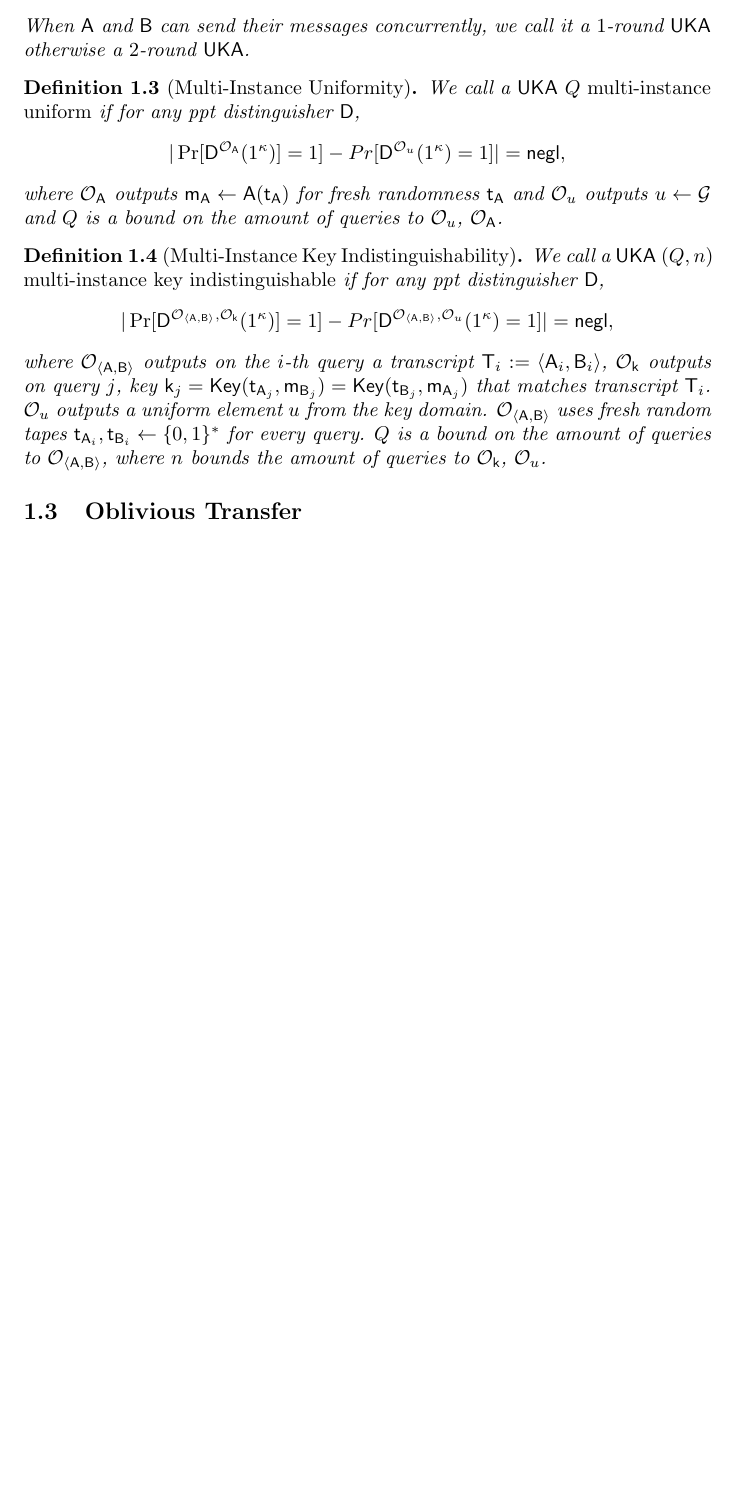
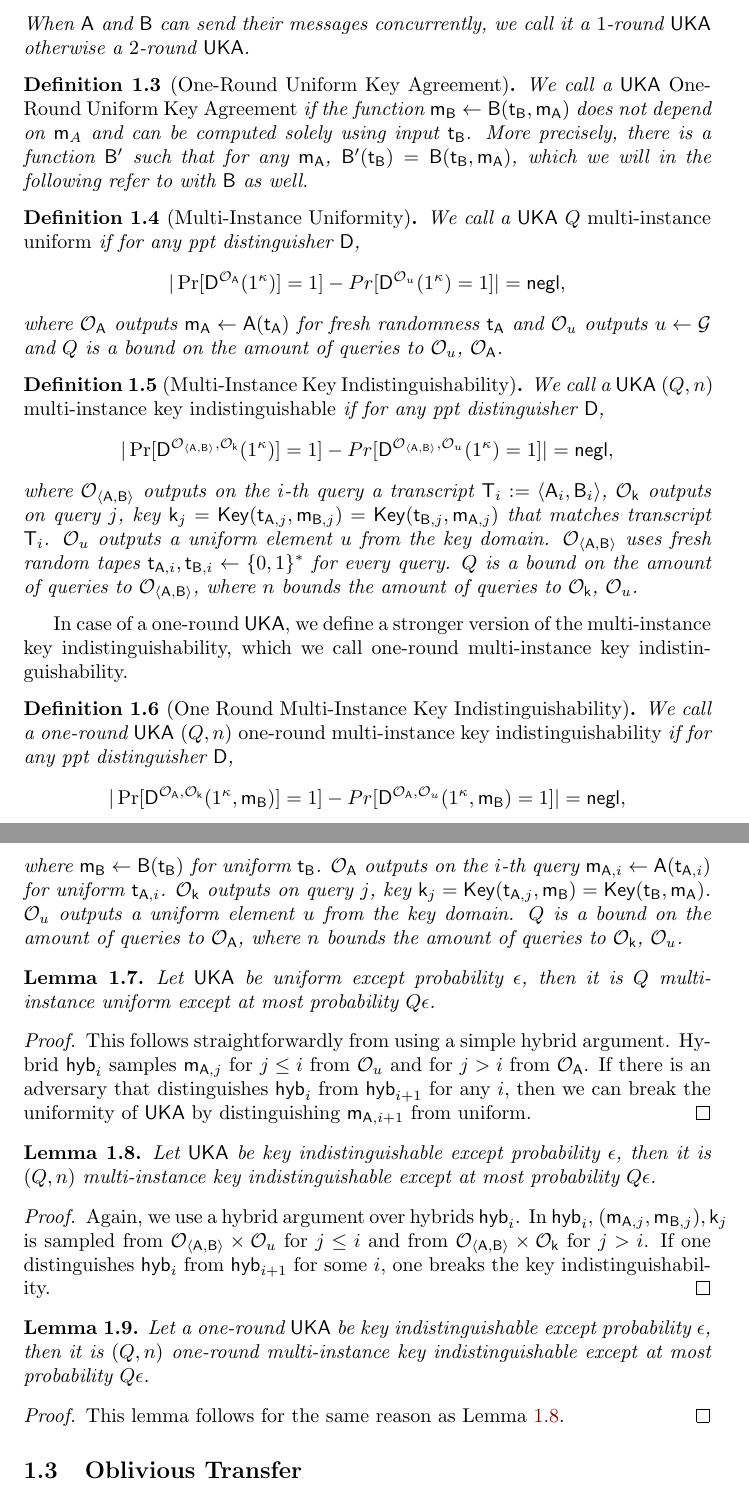
Before and after one commit to ladnir/endemicOT, a LaTeX document (main.tex, which reads header.tex, prelim.tex): part of page 2 of 16 before the commit and two parts of pages 2 and 3 of 17 after it, the two joined at a grey line, cut so that both start at the same text, the shorter picture padded with empty space. Compiled offline with pdfLaTeX.

Commit message:
generic mult instance security

```diff
--- a/header.tex
+++ b/header.tex
@@ -39,7 +39,9 @@
 \newcommand{\inda}{\ensuremath{\alpha}\xspace}
 \newcommand{\indb}{\ensuremath{\beta}\xspace}
 \newcommand{\T}{\ensuremath{\mathsf{T}}\xspace}
-
+\newcommand{\hyb}{\ensuremath{\mathsf{hyb}}\xspace}
+\newcommand{\PRF}{\ensuremath{\mathsf{PRF}}\xspace}
+\newcommand{\aux}{\ensuremath{\mathsf{aux}}\xspace}
 
 
 
--- a/prelim.tex
+++ b/prelim.tex
@@ -51,6 +51,10 @@ where $u$ is a uniform element from \G.
 When \A and \B can send their messages concurrently, we call it a $1$-round \UKA otherwise a $2$-round \UKA.
 \end{definition}
 
+\begin{definition}[One-Round Uniform Key Agreement]
+We call a \UKA \emph{One-Round Uniform Key Agreement} if the function $\mes_{\B}\leftarrow\B(\tape_{\B},\mes_\A)$ does not depend on $\mes_A$ and can be computed solely using input $\tape_{\B}$. More precisely, there is a function $\B'$ such that for any $\mes_{\A}$, $\B'(\tape_{\B})=\B(\tape_{\B},\mes_{\A})$, which we will in the following refer to with $\B$ as well.
+\end{definition}
+
 \begin{definition}[Multi-Instance Uniformity]
 We call a \UKA $Q$ \emph{multi-instance uniform} if for any ppt distinguisher \D,
 $$
@@ -66,8 +70,42 @@ We call a \UKA $(Q,n)$ \emph{multi-instance key indistinguishable} if for any pp
 $$
 |\Pr[\D^{\O_{\langle \A,\B\rangle}, \O_{\key}}(1^{\sec})]=1]-Pr[\D^{\O_{\langle \A,\B\rangle},\O_{u}}(1^{\sec})=1]|=\negl,
 $$
-where $\O_{\langle \A,\B\rangle}$ outputs on the $i$-th query a transcript $\T_i:=\langle \A_i,\B_i\rangle$, $\O_{\key}$ outputs on query $j$, key $\key_j=\EK(\tape_{\A_j},\mes_{\B_j})=\EK(\tape_{\B_j},\mes_{\A_j})$ that matches transcript $\T_i$. $\O_u$ outputs a uniform element $u$ from the key domain. $\O_{\langle \A,\B\rangle}$ uses fresh random tapes $\tape_{\A_i},\tape_{\B_i}\leftarrow\bits^*$ for every query. $Q$ is a bound on the amount of queries to $\O_{\langle \A,\B\rangle}$, where $n$ bounds the amount of queries to $\O_{\key}$, $\O_{u}$.
+where $\O_{\langle \A,\B\rangle}$ outputs on the $i$-th query a transcript $\T_i:=\langle \A_i,\B_i\rangle$, $\O_{\key}$ outputs on query $j$, key $\key_j=\EK(\tape_{\A,j},\mes_{\B,j})=\EK(\tape_{\B,j},\mes_{\A,j})$ that matches transcript $\T_i$. $\O_u$ outputs a uniform element $u$ from the key domain. $\O_{\langle \A,\B\rangle}$ uses fresh random tapes $\tape_{\A,i},\tape_{\B,i}\leftarrow\bits^*$ for every query. $Q$ is a bound on the amount of queries to $\O_{\langle \A,\B\rangle}$, where $n$ bounds the amount of queries to $\O_{\key}$, $\O_{u}$.
 \end{definition}
+
+In case of a one-round \UKA, we define a stronger version of the multi-instance key indistinguishability, which we call one-round multi-instance key indistinguishability.
+
+\begin{definition}[One Round Multi-Instance Key Indistinguishability]
+We call a one-round \UKA $(Q,n)$ \emph{one-round multi-instance key indistinguishability} if for any ppt distinguisher \D,
+$$
+|\Pr[\D^{\O_{\A}, \O_{\key}}(1^{\sec},\mes_\B)]=1]-Pr[\D^{\O_{\A},\O_{u}}(1^{\sec},\mes_\B)=1]|=\negl,
+$$
+where $\mes_{\B}\leftarrow\B(\tape_{\B})$ for uniform $\tape_{\B}$. $\O_{\A}$ outputs on the $i$-th query $\mes_{\A,i}\leftarrow \A(\tape_{\A,i})$ for uniform $\tape_{\A,i}$. $\O_{\key}$ outputs on query $j$, key $\key_j=\EK(\tape_{\A,j},\mes_{\B})=\EK(\tape_{\B},\mes_{\A})$. $\O_u$ outputs a uniform element $u$ from the key domain. $Q$ is a bound on the amount of queries to $\O_{\A}$, where $n$ bounds the amount of queries to $\O_{\key}$, $\O_{u}$.
+\end{definition}
+
+
+\begin{lemma}
+Let \UKA be uniform except probability $\epsilon$, then it is $Q$ multi-instance uniform except at most probability $Q\epsilon$.
+\end{lemma}
+\begin{proof}
+This follows straightforwardly from using a simple hybrid argument. Hybrid $\hyb_{i}$ samples $\mes_{\A,j}$ for $j\leq i$ from $\O_u$ and for $j>i$ from $\O_{\A}$. If there is an adversary that distinguishes $\hyb_i$ from $\hyb_{i+1}$ for any $i$, then we can break the uniformity of \UKA by distinguishing $\mes_{\A,i+1}$ from uniform.
+\end{proof}
+
+\begin{lemma}\label{lem:keytomultkey}
+Let \UKA be key indistinguishable except probability $\epsilon$, then it is $(Q,n)$ multi-instance key indistinguishable except at most probability $Q\epsilon$.
+\end{lemma}
+
+\begin{proof}
+Again, we use a hybrid argument over hybrids $\hyb_i$. In $\hyb_i$, $(\mes_{\A,j},\mes_{\B,j}),\key_j$ is sampled from $\O_{\langle \A,\B\rangle}\times\O_u$ for $j\leq i$ and from $\O_{\langle \A,\B\rangle}\times\O_\key$ for $j>i$. If one distinguishes $\hyb_i$ from $\hyb_{i+1}$ for some $i$, one breaks the key indistinguishability.
+\end{proof}
+
+\begin{lemma}
+Let a one-round \UKA be key indistinguishable except probability $\epsilon$, then it is $(Q,n)$ one-round multi-instance key indistinguishable except at most probability $Q\epsilon$.
+\end{lemma}
+
+\begin{proof}
+This lemma follows for the same reason as Lemma~\ref{lem:keytomultkey}.
+\end{proof}
 
 \subsection{Oblivious Transfer}
 
```
Also changed, not shown: orimp.tex (+1 -2 lines).
